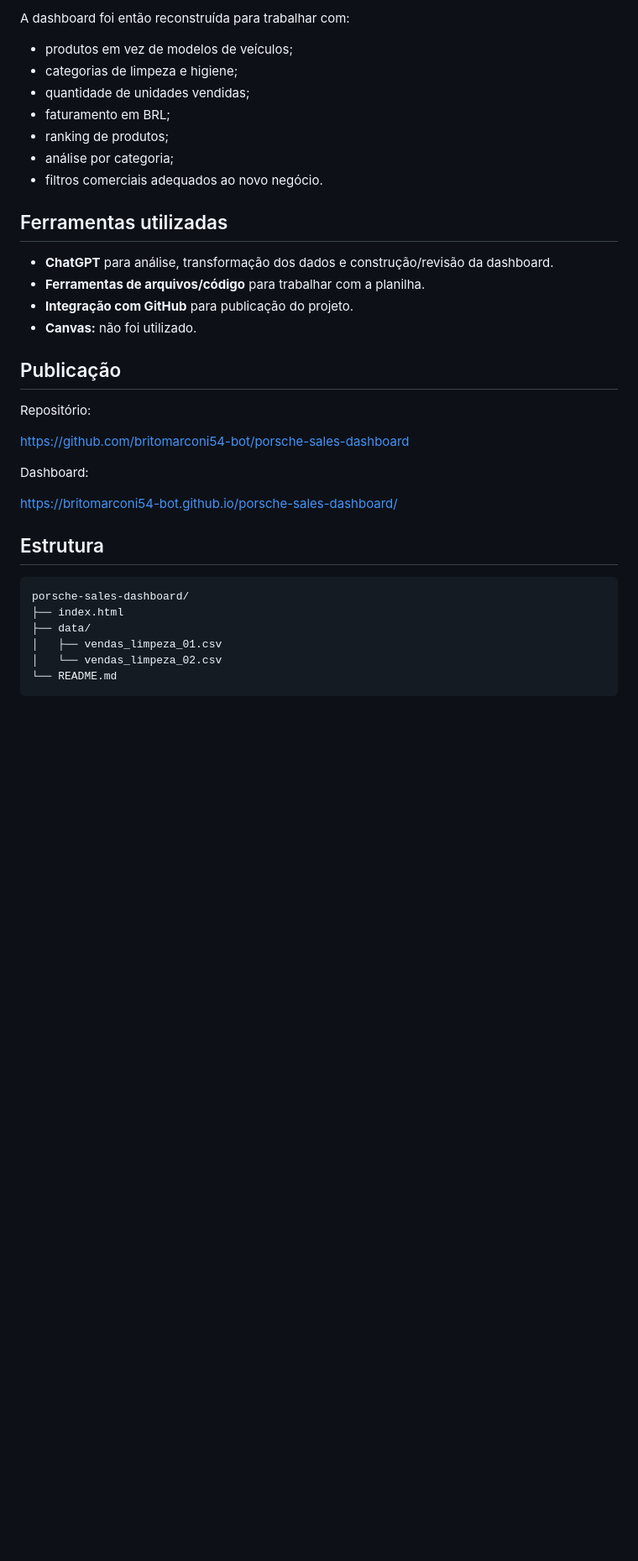
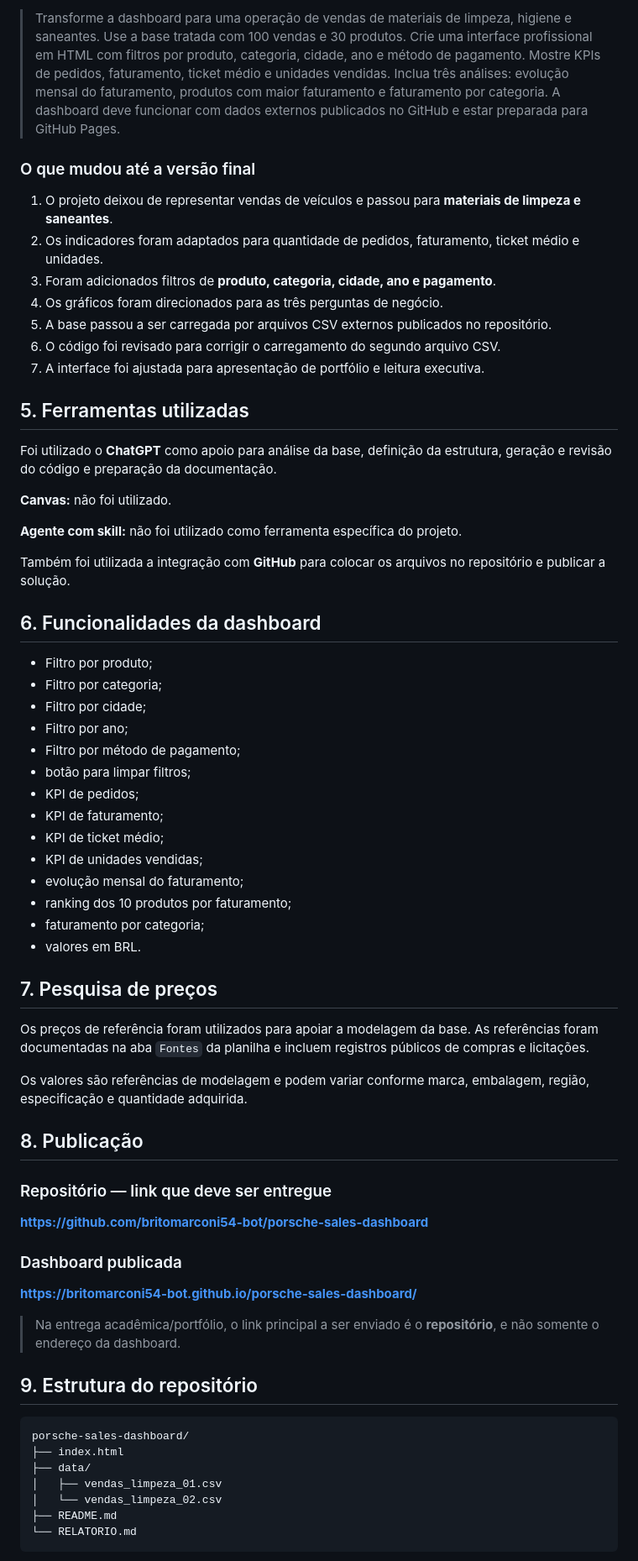
Before and after one commit to britomarconi54-bot/cleaning-sales-dashboard, a Markdown page: README.md, the part around one of its changes. Shown at 84% size. GitHub-like rendering; blank space fills up the shorter version.

````diff
--- a/README.md
+++ b/README.md
@@ -54,32 +68,62 @@ O projeto foi inicialmente desenvolvido para uma base automotiva. Depois, a base
 
-A dashboard foi então reconstruída para trabalhar com:
+> Transforme a dashboard para uma operação de vendas de materiais de limpeza, higiene e saneantes. Use a base tratada com 100 vendas e 30 produtos. Crie uma interface profissional em HTML com filtros por produto, categoria, cidade, ano e método de pagamento. Mostre KPIs de pedidos, faturamento, ticket médio e unidades vendidas. Inclua três análises: evolução mensal do faturamento, produtos com maior faturamento e faturamento por categoria. A dashboard deve funcionar com dados externos publicados no GitHub e estar preparada para GitHub Pages.
 
-- produtos em vez de modelos de veículos;
-- categorias de limpeza e higiene;
-- quantidade de unidades vendidas;
-- faturamento em BRL;
-- ranking de produtos;
-- análise por categoria;
-- filtros comerciais adequados ao novo negócio.
+### O que mudou até a versão final
 
-## Ferramentas utilizadas
+1. O projeto deixou de representar vendas de veículos e passou para **materiais de limpeza e saneantes**.
+2. Os indicadores foram adaptados para quantidade de pedidos, faturamento, ticket médio e unidades.
+3. Foram adicionados filtros de **produto, categoria, cidade, ano e pagamento**.
+4. Os gráficos foram direcionados para as três perguntas de negócio.
+5. A base passou a ser carregada por arquivos CSV externos publicados no repositório.
+6. O código foi revisado para corrigir o carregamento do segundo arquivo CSV.
+7. A interface foi ajustada para apresentação de portfólio e leitura executiva.
 
-- **ChatGPT** para análise, transformação dos dados e construção/revisão da dashboard.
-- **Ferramentas de arquivos/código** para trabalhar com a planilha.
-- **Integração com GitHub** para publicação do projeto.
-- **Canvas:** não foi utilizado.
+## 5. Ferramentas utilizadas
 
-## Publicação
+Foi utilizado o **ChatGPT** como apoio para análise da base, definição da estrutura, geração e revisão do código e preparação da documentação.
 
-Repositório:
+**Canvas:** não foi utilizado.
 
-https://github.com/britomarconi54-bot/porsche-sales-dashboard
+**Agente com skill:** não foi utilizado como ferramenta específica do projeto.
 
-Dashboard:
+Também foi utilizada a integração com **GitHub** para colocar os arquivos no repositório e publicar a solução.
 
-https://britomarconi54-bot.github.io/porsche-sales-dashboard/
+## 6. Funcionalidades da dashboard
 
-## Estrutura
+- Filtro por produto;
+- Filtro por categoria;
+- Filtro por cidade;
+- Filtro por ano;
+- Filtro por método de pagamento;
+- botão para limpar filtros;
+- KPI de pedidos;
+- KPI de faturamento;
+- KPI de ticket médio;
+- KPI de unidades vendidas;
+- evolução mensal do faturamento;
+- ranking dos 10 produtos por faturamento;
+- faturamento por categoria;
+- valores em BRL.
+
+## 7. Pesquisa de preços
+
+Os preços de referência foram utilizados para apoiar a modelagem da base. As referências foram documentadas na aba `Fontes` da planilha e incluem registros públicos de compras e licitações.
+
+Os valores são referências de modelagem e podem variar conforme marca, embalagem, região, especificação e quantidade adquirida.
+
+## 8. Publicação
+
+### Repositório — link que deve ser entregue
+
+**https://github.com/britomarconi54-bot/porsche-sales-dashboard**
+
+### Dashboard publicada
+
+**https://britomarconi54-bot.github.io/porsche-sales-dashboard/**
+
+> Na entrega acadêmica/portfólio, o link principal a ser enviado é o **repositório**, e não somente o endereço da dashboard.
+
+## 9. Estrutura do repositório
 
 ```
 porsche-sales-dashboard/
@@ -87,6 +131,7 @@ porsche-sales-dashboard/
 ├── data/
 │   ├── vendas_limpeza_01.csv
 │   └── vendas_limpeza_02.csv
-└── README.md
+├── README.md
+└── RELATORIO.md
 ```
 
````
Also changed, not shown: other parts of README.md (+76 -33 lines).
